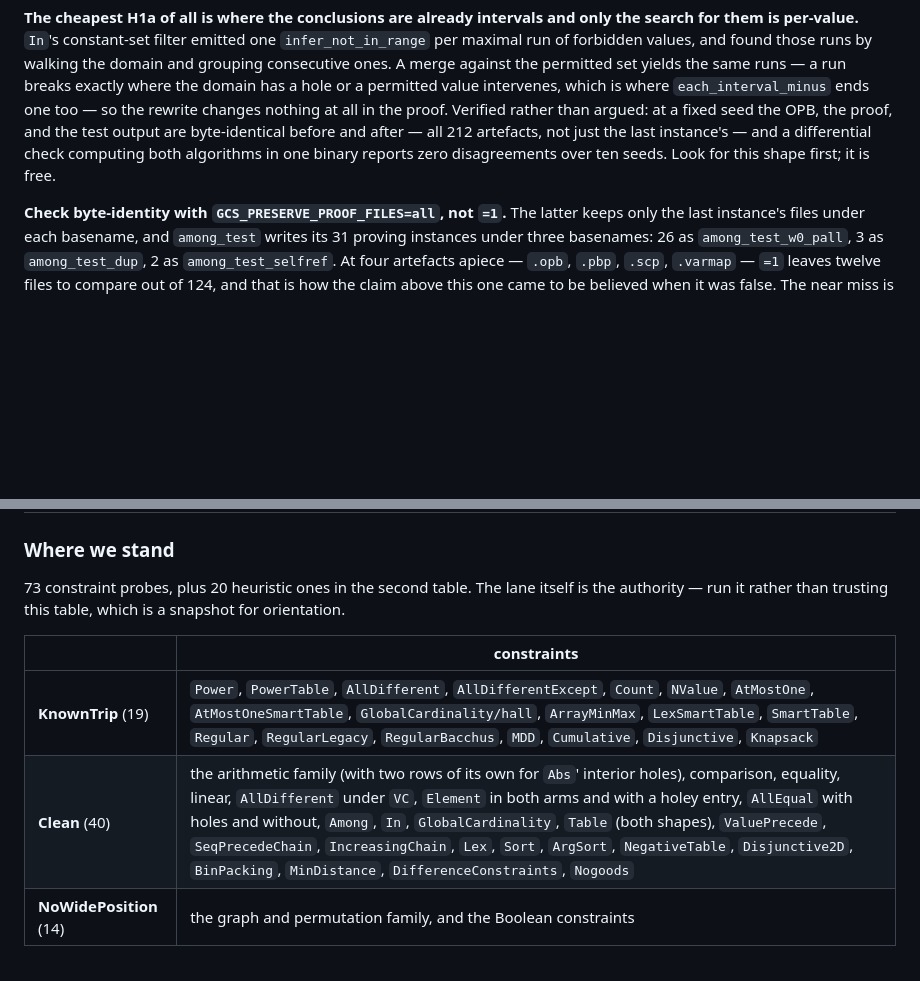
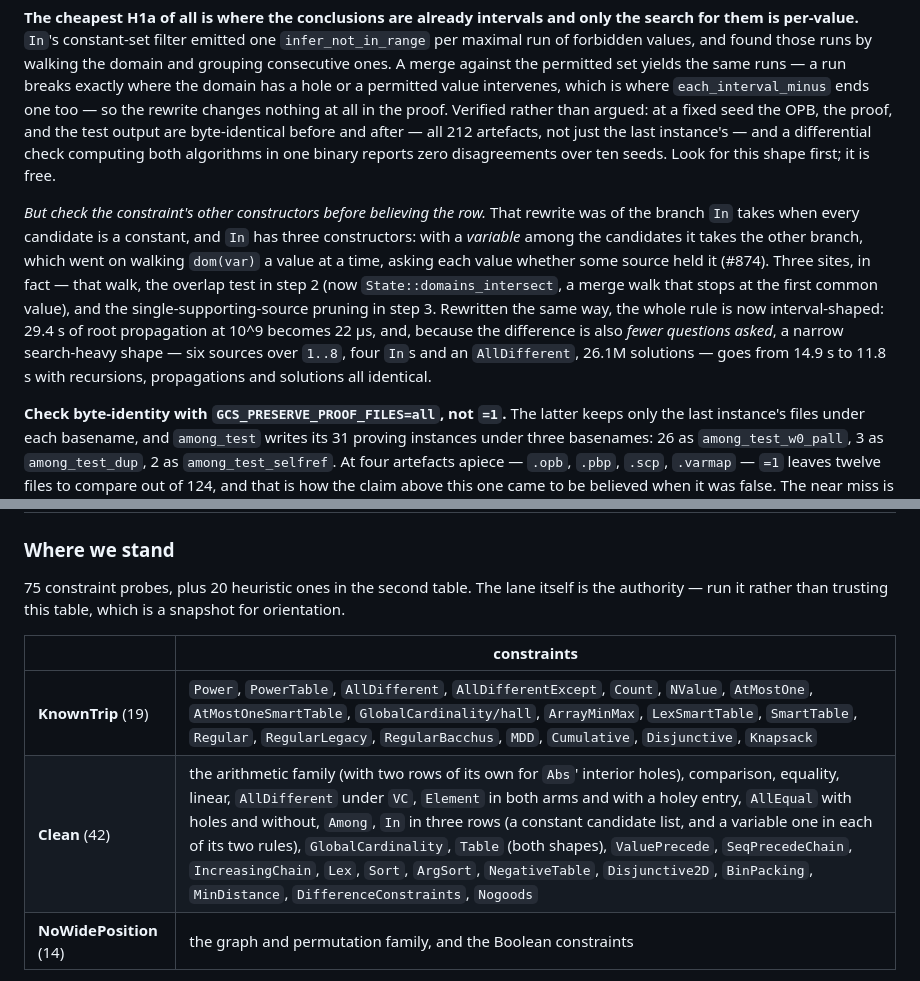
Before and after one commit to ciaranm/glasgow-constraint-solver, a Markdown page: dev_docs/large-domains.md, 2 parts joined by grey strips. GitHub-like rendering; blank space fills up the shorter version.

```diff
--- a/dev_docs/large-domains.md
+++ b/dev_docs/large-domains.md
@@ -121,6 +121,19 @@ after — all 212 artefacts, not just the last instance's — and a differential
 computing both algorithms in one binary reports zero disagreements over ten seeds.
 Look for this shape first; it is free.
 
+*But check the constraint's other constructors before believing the row.* That
+rewrite was of the branch `In` takes when every candidate is a constant, and
+`In` has three constructors: with a *variable* among the candidates it takes the
+other branch, which went on walking `dom(var)` a value at a time, asking each
+value whether some source held it (#874). Three sites, in fact — that walk, the
+overlap test in step 2 (now `State::domains_intersect`, a merge walk that stops
+at the first common value), and the single-supporting-source pruning in step 3.
+Rewritten the same way, the whole rule is now interval-shaped: 29.4 s of root
+propagation at 10^9 becomes 22 µs, and, because the difference is also *fewer
+questions asked*, a narrow search-heavy shape — six sources over `1..8`, four
+`In`s and an `AllDifferent`, 26.1M solutions — goes from 14.9 s to 11.8 s with
+recursions, propagations and solutions all identical.
+
 **Check byte-identity with `GCS_PRESERVE_PROOF_FILES=all`, not `=1`.** The latter
 keeps only the last instance's files under each basename, and `among_test` writes
 its 31 proving instances under three basenames: 26 as `among_test_w0_pall`, 3 as
@@ -574,14 +616,14 @@ is the part worth reading carefully:
 
 ### Where we stand
 
-73 constraint probes, plus 20 heuristic ones in the second table. The lane
+75 constraint probes, plus 20 heuristic ones in the second table. The lane
 itself is the authority — run it rather than trusting this table, which is a
 snapshot for orientation.
 
 | | constraints |
 |---|---|
 | **KnownTrip** (19) | `Power`, `PowerTable`, `AllDifferent`, `AllDifferentExcept`, `Count`, `NValue`, `AtMostOne`, `AtMostOneSmartTable`, `GlobalCardinality/hall`, `ArrayMinMax`, `LexSmartTable`, `SmartTable`, `Regular`, `RegularLegacy`, `RegularBacchus`, `MDD`, `Cumulative`, `Disjunctive`, `Knapsack` |
-| **Clean** (40) | the arithmetic family (with two rows of its own for `Abs`' interior holes), comparison, equality, linear, `AllDifferent` under `VC`, `Element` in both arms and with a holey entry, `AllEqual` with holes and without, `Among`, `In`, `GlobalCardinality`, `Table` (both shapes), `ValuePrecede`, `SeqPrecedeChain`, `IncreasingChain`, `Lex`, `Sort`, `ArgSort`, `NegativeTable`, `Disjunctive2D`, `BinPacking`, `MinDistance`, `DifferenceConstraints`, `Nogoods` |
+| **Clean** (42) | the arithmetic family (with two rows of its own for `Abs`' interior holes), comparison, equality, linear, `AllDifferent` under `VC`, `Element` in both arms and with a holey entry, `AllEqual` with holes and without, `Among`, `In` in three rows (a constant candidate list, and a variable one in each of its two rules), `GlobalCardinality`, `Table` (both shapes), `ValuePrecede`, `SeqPrecedeChain`, `IncreasingChain`, `Lex`, `Sort`, `ArgSort`, `NegativeTable`, `Disjunctive2D`, `BinPacking`, `MinDistance`, `DifferenceConstraints`, `Nogoods` |
 | **NoWidePosition** (14) | the graph and permutation family, and the Boolean constraints |
 
 `Among`, `In`, `AllEqual/holes`, `GlobalCardinality`, `Table` and `Element` started
```
Also changed, not shown: other parts of dev_docs/large-domains.md (+61 -6 lines).
